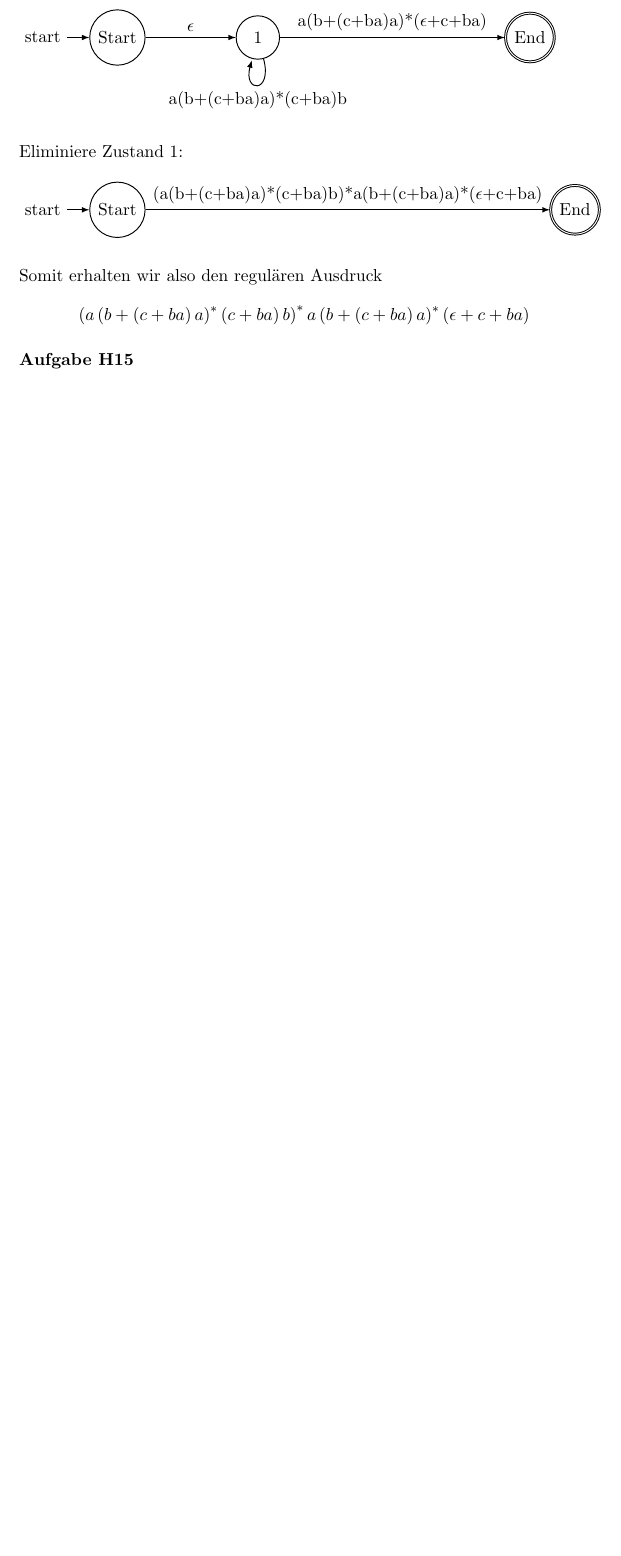
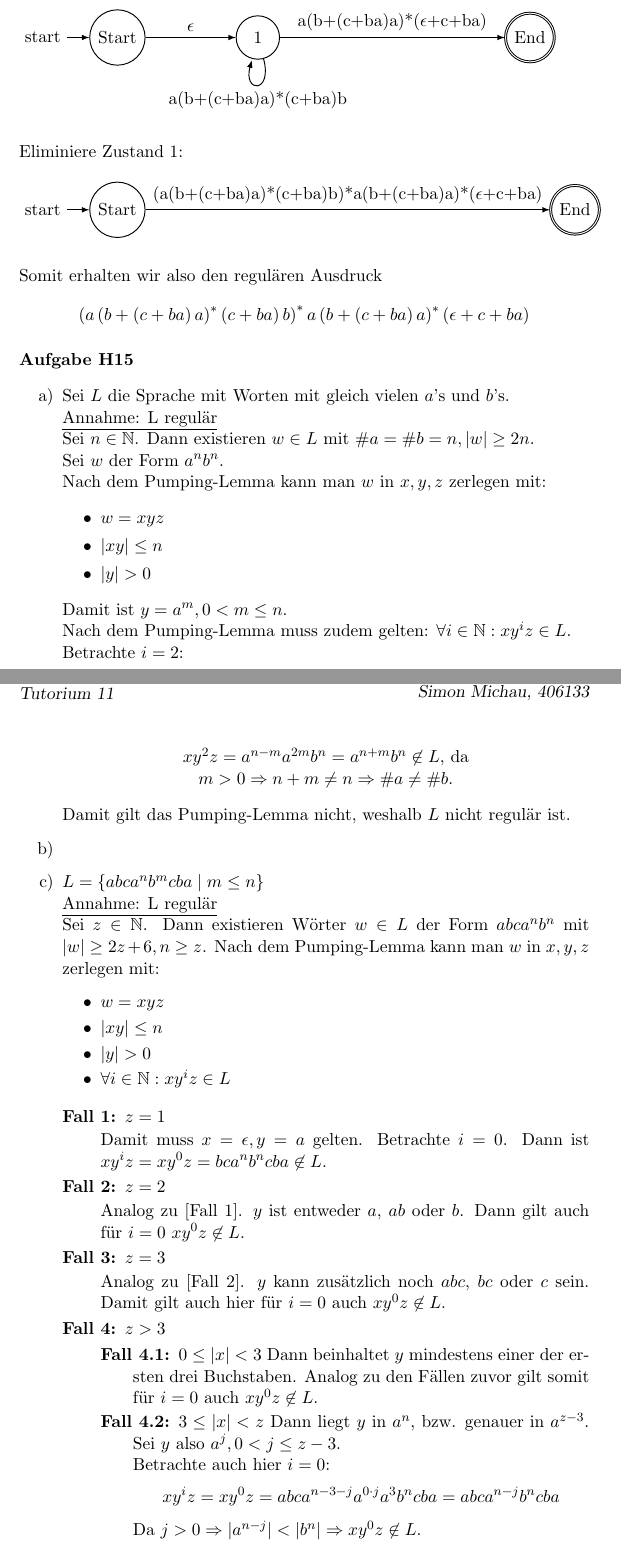
Before and after one commit to CodingTil/2020---Formale-Systeme-Automaten-Prozesse---Aufgaben, a LaTeX document (Übungsblatt 5/Übungsblatt 5.tex): part of page 2 of 2 before the commit and two parts of pages 2 and 3 of 3 after it, the two joined at a grey line, cut so that both start at the same text, the shorter picture padded with empty space. Compiled offline with pdfLaTeX.

Commit message:
Adding H15 a) and c)

```diff
--- a/Übungsblatt 5/Übungsblatt 5.tex
+++ b/Übungsblatt 5/Übungsblatt 5.tex
@@ -133,3 +133,49 @@ Somit erhalten wir also den regulären Ausdruck
 %
 %%%%%%%%%%%%%%%%%%%%%%%%%%%%%%%%%%%%%%%%%%%%%%%%%%%%%%%%%%%%%%%%%%%%%%%%%%%%%%%
 \paragraph{Aufgabe H15}
+\begin{enumerate}[label=\alph*)]
+\item Sei $L$ die Sprache mit Worten mit gleich vielen $a$'s und $b$'s.\\
+\underline{Annahme: L regulär}\\
+Sei $n\in\mathbb{N}$. Dann existieren $w\in L$ mit $\# a = \# b = n, \vert w \vert \geq 2n$.\\
+Sei $w$ der Form $a^{n}b^{n}$.\\
+Nach dem Pumping-Lemma kann man $w$ in $x,y,z$ zerlegen mit:
+\begin{itemize}
+\item $w=xyz$
+\item $\vert xy \vert \leq n$
+\item $\vert y \vert > 0$
+\end{itemize}
+Damit ist $y=a^{m}, 0<m\leq n$.\\
+Nach dem Pumping-Lemma muss zudem gelten: $\forall i\in\mathbb{N}: xy^{i}z \in L$.\\
+Betrachte $i=2$:
+\begin{center}
+$xy^2z=a^{n-m}a^{2m}b^{n}=a^{n+m}b^{n} \not\in L$, da $m>0 \Rightarrow n+m \neq n \Rightarrow \# a \neq \# b$.
+\end{center}
+Damit gilt das Pumping-Lemma nicht, weshalb $L$ nicht regulär ist.
+\item
+\item $L=\{abca^nb^mcba\mid m\leq n\}$\\
+\underline{Annahme: L regulär}\\
+Sei $z\in\mathbb{N}$. Dann existieren Wörter $w\in L$ der Form $abca^nb^n$ mit $\vert w \vert \geq 2z+6, n \geq z$.
+Nach dem Pumping-Lemma kann man $w$ in $x,y,z$ zerlegen mit:
+\begin{itemize}
+\item $w=xyz$
+\item $\vert xy \vert \leq n$
+\item $\vert y \vert > 0$
+\item $\forall i\in\mathbb{N}: xy^{i}z \in L$
+\end{itemize}
+\begin{description}
+\item[Fall 1:] $z=1$\par\nobreak
+Damit muss $x=\epsilon, y=a$ gelten. Betrachte $i=0$. Dann ist $xy^iz=xy^0z=bca^nb^ncba\not\in L$.
+\item[Fall 2:] $z=2$\par\nobreak
+Analog zu [Fall 1]. $y$ ist entweder $a$, $ab$ oder $b$. Dann gilt auch für $i=0$ $xy^0z\not\in L$.
+\item[Fall 3:] $z=3$\par\nobreak
+Analog zu [Fall 2]. $y$ kann zusätzlich noch $abc$, $bc$ oder $c$ sein. Damit gilt auch hier für $i=0$ auch $xy^0z\not\in L$.
+\item[Fall 4:] $z>3$\par\nobreak
+\begin{description}
+\item[Fall 4.1:] $0\leq \vert x \vert < 3$
+Dann beinhaltet $y$ mindestens einer der ersten drei Buchstaben. Analog zu den Fällen zuvor gilt somit für $i=0$ auch $xy^0z\not\in L$.
+\item[Fall 4.2:] $3\leq \vert x \vert < z$
+Dann liegt $y$ in $a^n$, bzw. genauer in $a^{z-3}$. Sei $y$ also $a^j, 0<j\leq z-3$.\\
+Betrachte auch hier $i=0$:
+\[xy^iz=xy^0z=abca^{n-3-j}a^{0\cdot j}a^3b^ncba=abca^{n-j}b^ncba\]
+Da $j>0 \Rightarrow \vert a^{n-j} \vert < \vert b^n \vert \Rightarrow xy^0z \not\in L$.
+\end{description}
```
Also changed, not shown: Übungsblatt 5/Übungsblatt 5.bbl (added), Übungsblatt 5/Übungsblatt 5.pdf, Übungsblatt 5/Übungsblatt 5.tex (3 more changed lines), 3 other files.
